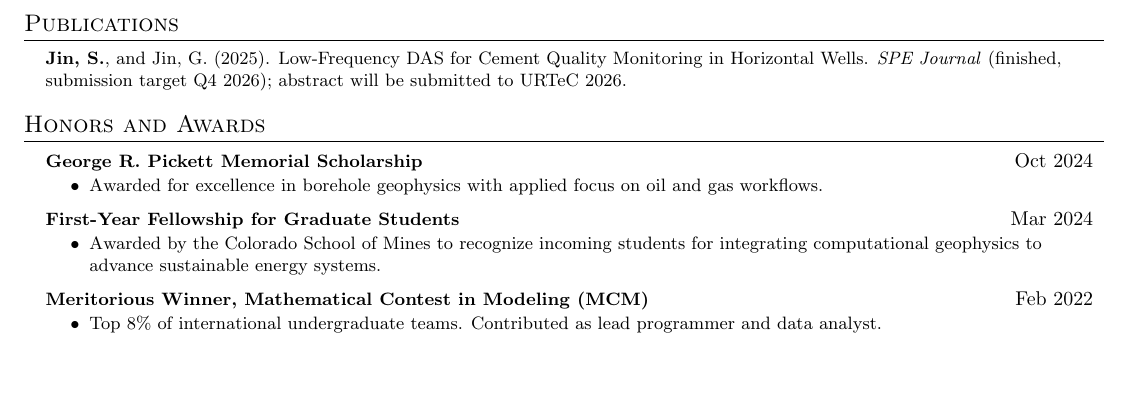
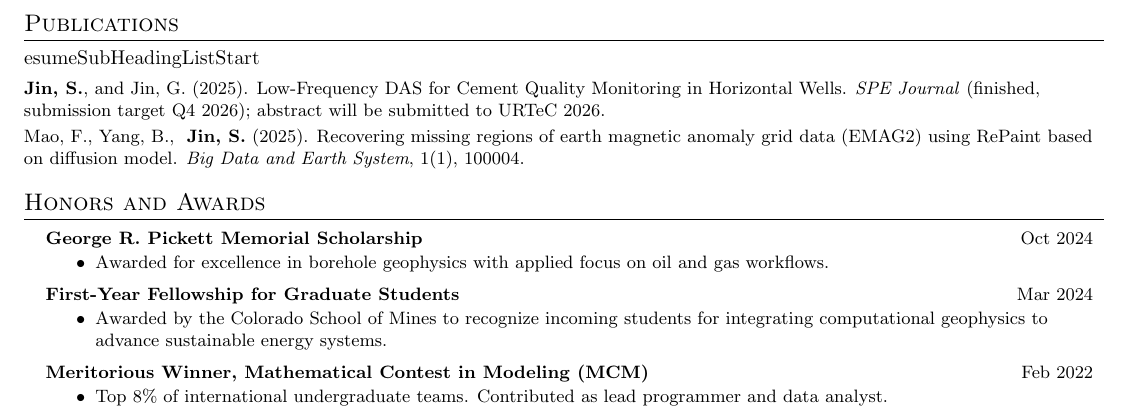
Before and after one commit to shenyaojin/CV, a LaTeX CV (resume.tex): part of page 2 of 2, cut so that both start at the same text, the shorter picture padded with empty space. The pictures show the PDF file resume.pdf that the author committed with the source.

Commit message:
Add publication

```diff
--- a/resume.tex
+++ b/resume.tex
@@ -167,8 +167,9 @@
 
 %----------- PUBLICATIONS -----------
 \section{Publications}
-\resumeSubHeadingListStart
+esumeSubHeadingListStart
   \resumeItem{\textbf{Jin, S.}, and Jin, G. (2025). Low-Frequency DAS for Cement Quality Monitoring in Horizontal Wells. \textit{SPE Journal} (finished, submission target Q4 2026); abstract will be submitted to URTeC 2026.}
+  \resumeItem{Mao, F., Yang, B., & \textbf{Jin, S.} (2025). Recovering missing regions of earth magnetic anomaly grid data (EMAG2) using RePaint based on diffusion model. \textit{Big Data and Earth System}, 1(1), 100004.}
 \resumeSubHeadingListEnd
 
 
```
Also changed, not shown: resume.pdf.
